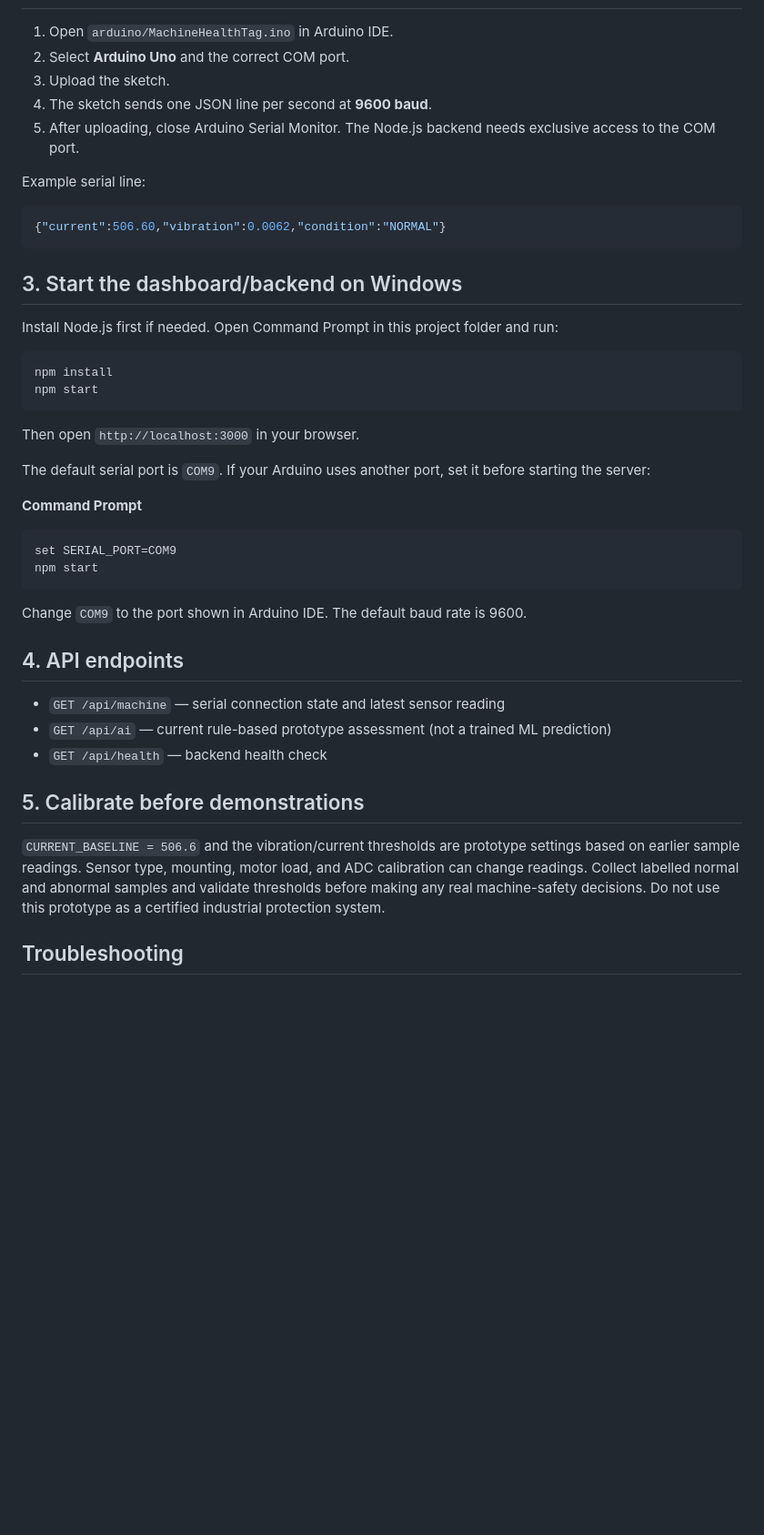
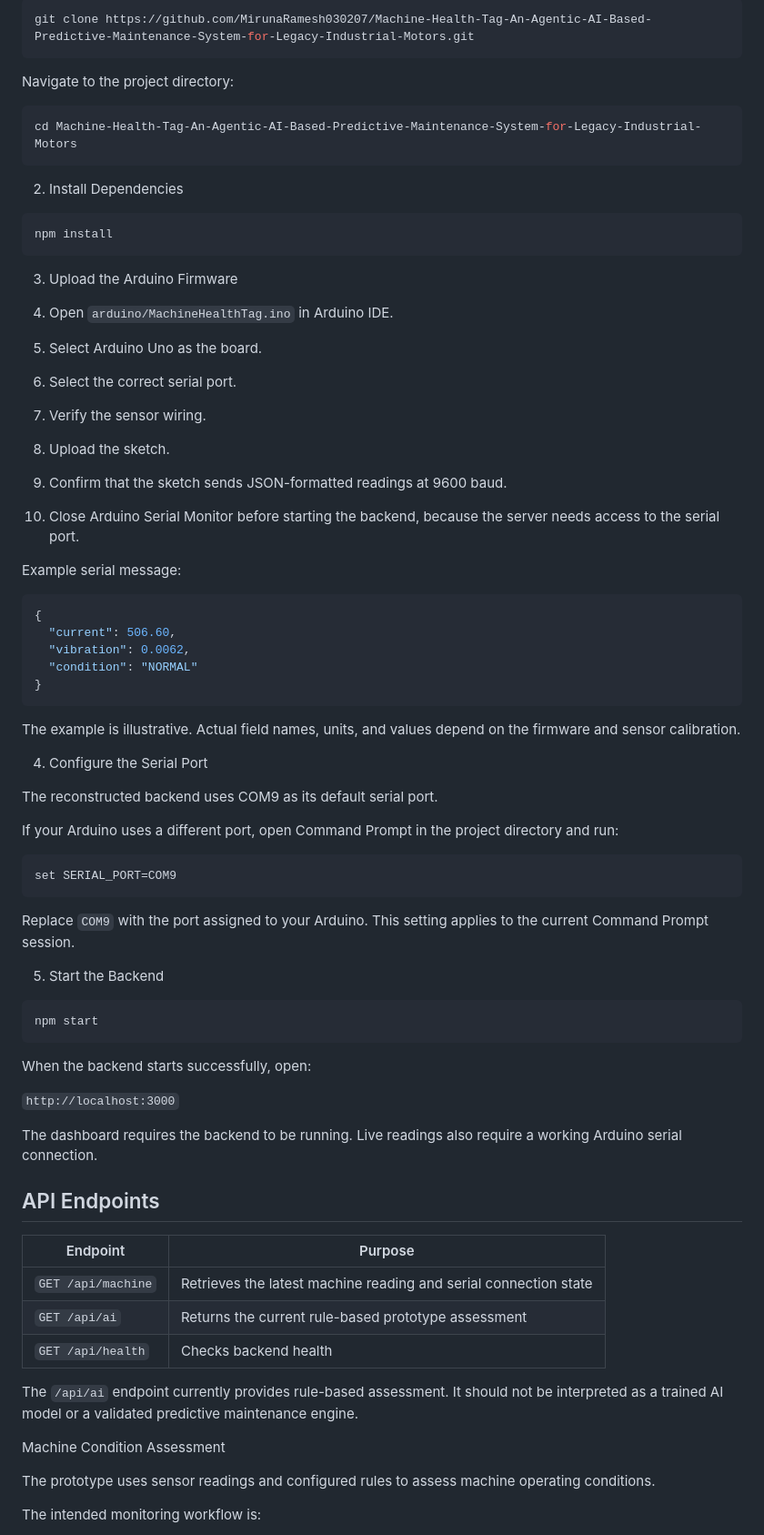
Before and after one commit to MirunaRamesh030207/Machine-Health-Tag-An-Agentic-AI-Based-Predictive-Maintenance-System-for-Legacy-Industrial-Motors, a Markdown page: README.md, the part around one of its changes. Shown at 91% size. GitHub-like rendering; blank space fills up the shorter version.

````diff
--- a/README.md
+++ b/README.md
@@ -26,45 +158,78 @@ This folder contains a complete working baseline for the Machine Health Tag IoT
+```bash
+git clone https://github.com/MirunaRamesh030207/Machine-Health-Tag-An-Agentic-AI-Based-Predictive-Maintenance-System-for-Legacy-Industrial-Motors.git
+```
+
+Navigate to the project directory:
+
+```bash
+cd Machine-Health-Tag-An-Agentic-AI-Based-Predictive-Maintenance-System-for-Legacy-Industrial-Motors
+```
+
+ 2. Install Dependencies
+
+```bash
+npm install
+```
+
+ 3. Upload the Arduino Firmware
 
 1. Open `arduino/MachineHealthTag.ino` in Arduino IDE.
-2. Select **Arduino Uno** and the correct COM port.
-3. Upload the sketch.
-4. The sketch sends one JSON line per second at **9600 baud**.
-5. After uploading, close Arduino Serial Monitor. The Node.js backend needs exclusive access to the COM port.
+2. Select Arduino Uno as the board.
+3. Select the correct serial port.
+4. Verify the sensor wiring.
+5. Upload the sketch.
+6. Confirm that the sketch sends JSON-formatted readings at 9600 baud.
+7. Close Arduino Serial Monitor before starting the backend, because the server needs access to the serial port.
 
-Example serial line:
+Example serial message:
+
 ```json
-{"current":506.60,"vibration":0.0062,"condition":"NORMAL"}
+{
+  "current": 506.60,
+  "vibration": 0.0062,
+  "condition": "NORMAL"
+}
 ```
 
-## 3. Start the dashboard/backend on Windows
+The example is illustrative. Actual field names, units, and values depend on the firmware and sensor calibration.
 
-Install Node.js first if needed. Open Command Prompt in this project folder and run:
+ 4. Configure the Serial Port
 
-```bat
-npm install
+The reconstructed backend uses COM9 as its default serial port.
+
+If your Arduino uses a different port, open Command Prompt in the project directory and run:
+
+```cmd
+set SERIAL_PORT=COM9
+```
+
+Replace `COM9` with the port assigned to your Arduino. This setting applies to the current Command Prompt session.
+
+ 5. Start the Backend
+
+```bash
 npm start
 ```
 
-Then open `http://localhost:3000` in your browser.
+When the backend starts successfully, open:
 
-The default serial port is `COM9`. If your Arduino uses another port, set it before starting the server:
+`http://localhost:3000`
 
-**Command Prompt**
-```bat
-set SERIAL_PORT=COM9
-npm start
-```
+The dashboard requires the backend to be running. Live readings also require a working Arduino serial connection.
 
-Change `COM9` to the port shown in Arduino IDE. The default baud rate is 9600.
+## API Endpoints
 
-## 4. API endpoints
+| Endpoint | Purpose |
+|---|---|
+| `GET /api/machine` | Retrieves the latest machine reading and serial connection state |
+| `GET /api/ai` | Returns the current rule-based prototype assessment |
+| `GET /api/health` | Checks backend health |
 
-- `GET /api/machine` — serial connection state and latest sensor reading
-- `GET /api/ai` — current rule-based prototype assessment (not a trained ML prediction)
-- `GET /api/health` — backend health check
+The `/api/ai` endpoint currently provides rule-based assessment. It should not be interpreted as a trained AI model or a validated predictive maintenance engine.
 
-## 5. Calibrate before demonstrations
+ Machine Condition Assessment
 
-`CURRENT_BASELINE = 506.6` and the vibration/current thresholds are prototype settings based on earlier sample readings. Sensor type, mounting, motor load, and ADC calibration can change readings. Collect labelled normal and abnormal samples and validate thresholds before making any real machine-safety decisions. Do not use this prototype as a certified industrial protection system.
+The prototype uses sensor readings and configured rules to assess machine operating conditions.
 
-## Troubleshooting
+The intended monitoring workflow is:
 
````
Also changed, not shown: other parts of README.md (+192 -25 lines).
